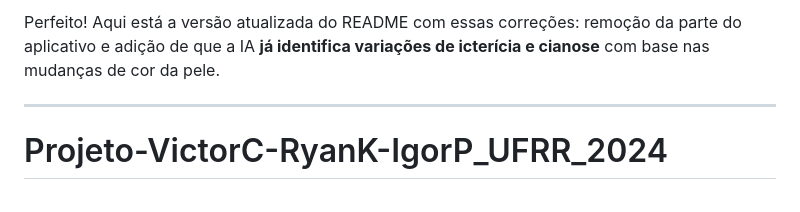
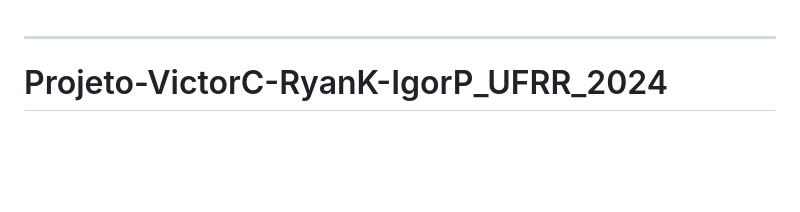
Before and after one commit to igorpadilhaa/kakapo-advanced, a Markdown page: README.md, the part around the change. Drawn GitHub-style; blank space fills up the shorter version.

```diff
--- a/README.md
+++ b/README.md
@@ -1,5 +1,3 @@
-Perfeito! Aqui está a versão atualizada do README com essas correções: remoção da parte do aplicativo e adição de que a IA **já identifica variações de icterícia e cianose** com base nas mudanças de cor da pele.
-
 ---
 
 # Projeto-VictorC-RyanK-IgorP_UFRR_2024
```
